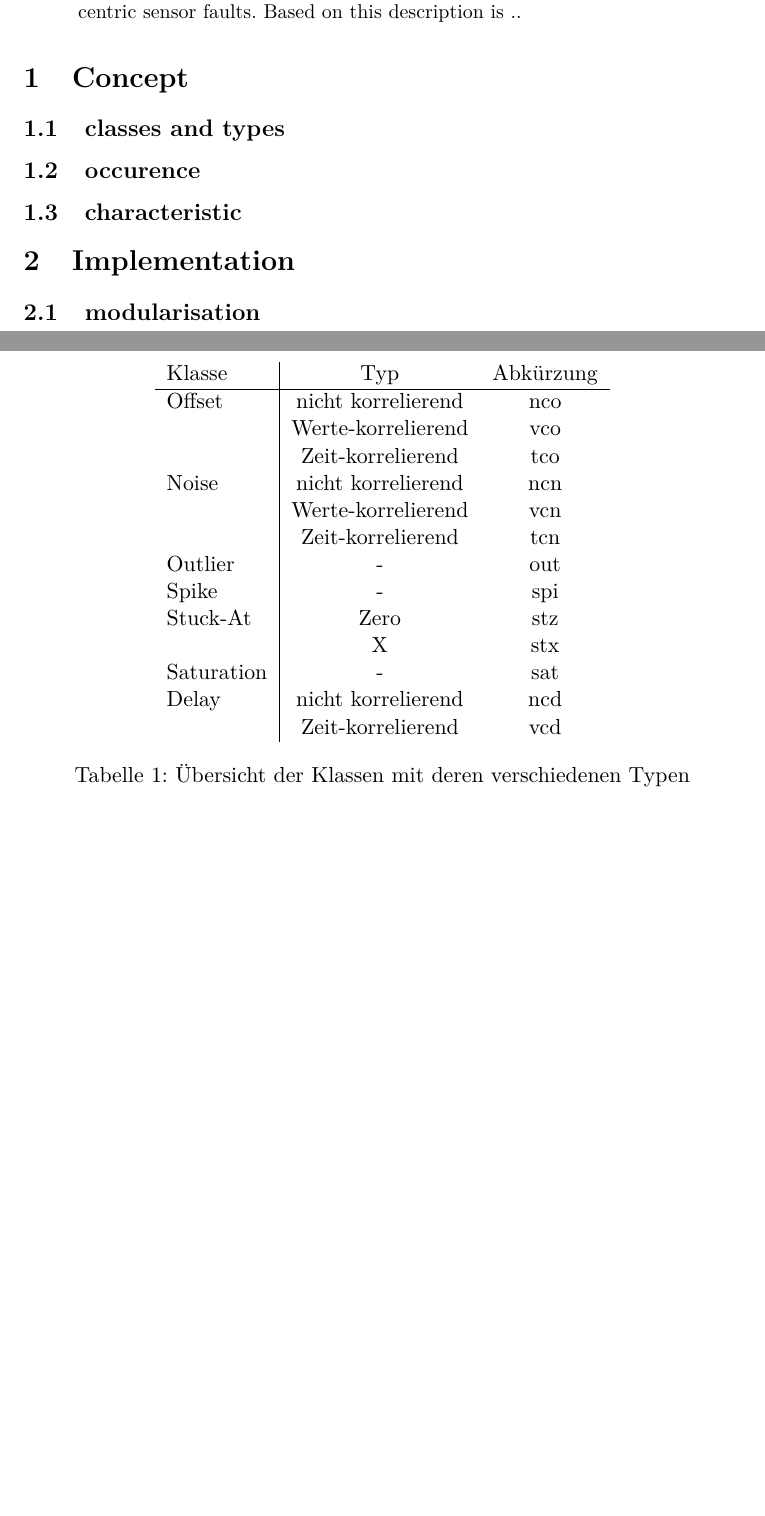
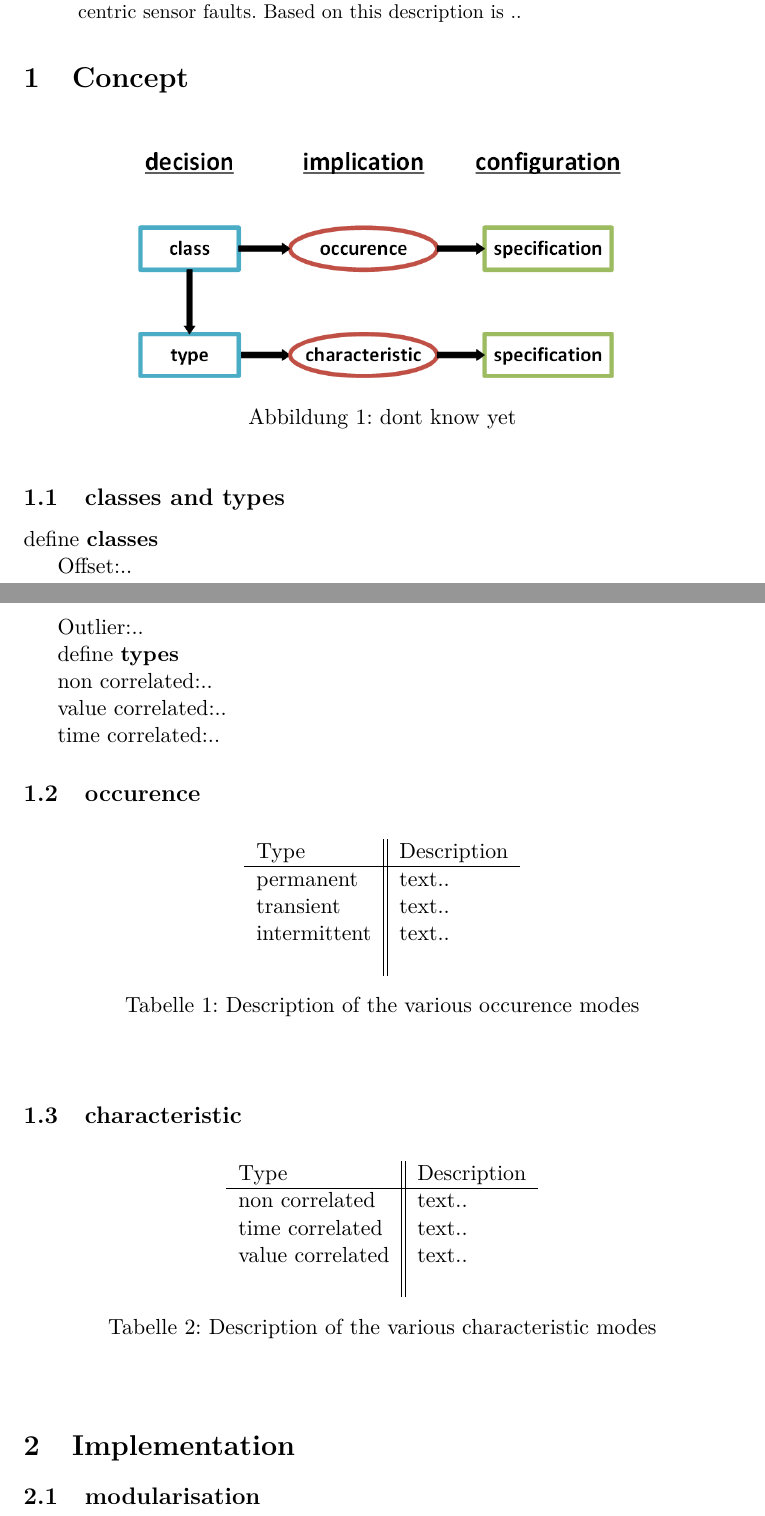
Before and after one commit to querquer/faultframework, a LaTeX paper (docu/faultinjection/faultmodel.tex): two parts of pages 1 and 2 of 2, joined at a grey line, cut so that both start at the same text, the shorter picture padded with empty space. Compiled offline with pdfLaTeX.

Commit message:
minor docu/faultinjection changes

```diff
--- a/docu/faultinjection/faultmodel.tex
+++ b/docu/faultinjection/faultmodel.tex
@@ -2,7 +2,9 @@
 \usepackage[T1]{fontenc}
 \usepackage[utf8]{inputenc}
 \usepackage{lmodern}
+\usepackage{graphicx}
 \usepackage[ngerman]{babel}
+
 
 \title{model for data centric sensor faults}
 \author{Maik Riestock}
@@ -19,38 +21,67 @@ This document presents a generic model for the description of data centric senso
 
 \section{Concept}
 
+ \begin{figure}[ht]
+ 	\centering
+   \includegraphics[width=0.7\textwidth]{graphics/Zeichnung2.png}
+ 	\caption{dont know yet}
+ 	\label{fig:concept}
+ \end{figure}
+
 \subsection{classes and types}
 
+define \textbf{classes}
+
+Offset:..
+
+Outlier:..
+
+
+define \textbf{types}
+
+non correlated:..
+
+value correlated:..
+
+time correlated:..
+
+
+
+\subsection{occurence}
 
 \begin{table}[h]
     \begin{center}
-        \begin{tabular}{l|cc}
-		Klasse 		& Typ					& Abkürzung	\\
+        \begin{tabular}{l||l}
+		Type 							& Description	\\
 		\hline
-		Offset		& nicht korrelierend	& nco	\\
-					& Werte-korrelierend	& vco	\\
-					& Zeit-korrelierend		& tco	\\
-		Noise		& nicht korrelierend	& ncn	\\
-					& Werte-korrelierend	& vcn	\\
-					& Zeit-korrelierend		& tcn	\\
-		Outlier		& -						& out	\\
-		Spike		& -						& spi	\\
-		Stuck-At	& Zero					& stz	\\
-					& X						& stx	\\
-		Saturation	& -						& sat	\\
-		Delay		& nicht korrelierend	& ncd	\\
-					& Zeit-korrelierend		& vcd	\\
+		permanent			& text..	\\
+		transient				& text..	\\
+		intermittent				& text..	\\
+
+	\\
         \end{tabular}
-        \caption[Übersicht der Fehlertypen]{Übersicht der Klassen mit deren verschiedenen Typen}
+        \caption{Description of the various occurence modes}
         \label{tab:typen}
     \end{center}
 \end{table}
 
-\subsection{occurence}
-
 \subsection{characteristic}
 
+\begin{table}[h]
+    \begin{center}
+        \begin{tabular}{l||l}
+		Type 							& Description	\\
+		\hline
+		non correlated				& text..	\\
+		time correlated				& text..	\\
+		value correlated				& text..	\\
 
+	\\
+        \end{tabular}
+        \caption{Description of the various characteristic modes}
+        \label{tab:typen}
+    \end{center}
+\end{table}
 
 \section{Implementation}
 
```
Also changed, not shown: docu/faultinjection/faultmodel.pdf, docu/faultinjection/graphics/Zeichnung2.png (added), 4 other files.
